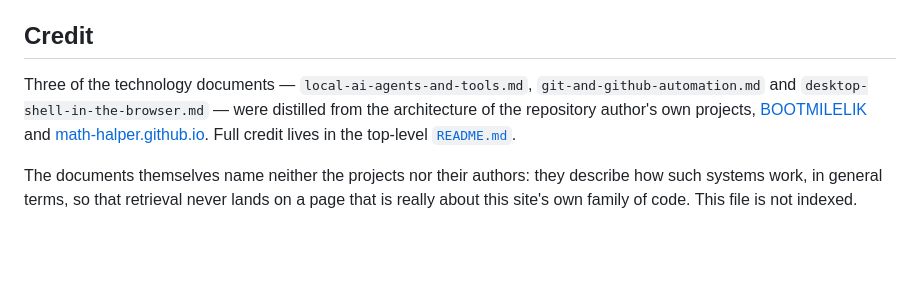
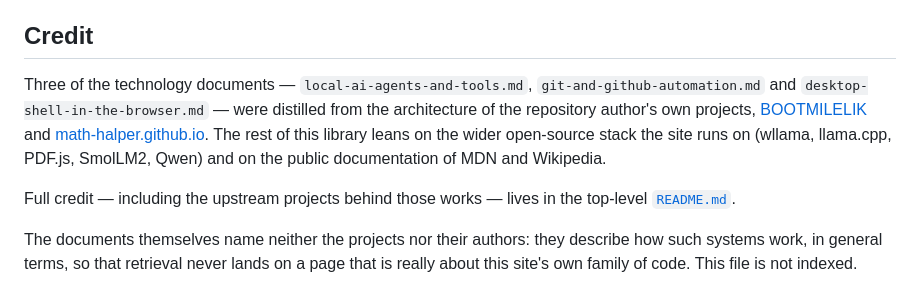
Before and after one commit to Math-halper/mox, a Markdown page: knowledge/README.md, the part around the change. Rendered like a GitHub page; blank space fills up the shorter version.

```diff
--- a/knowledge/README.md
+++ b/knowledge/README.md
@@ -22,7 +22,9 @@ Each document is chunked into overlapping passages. On a question, passages are
 
 ## Credit
 
-Three of the technology documents — `local-ai-agents-and-tools.md`, `git-and-github-automation.md` and `desktop-shell-in-the-browser.md` — were distilled from the architecture of the repository author's own projects, [BOOTMILELIK](https://github.com/Math-halper/BOOTMILELIK) and [math-halper.github.io](https://github.com/Math-halper/math-halper.github.io). Full credit lives in the top-level [`README.md`](../README.md#credits).
+Three of the technology documents — `local-ai-agents-and-tools.md`, `git-and-github-automation.md` and `desktop-shell-in-the-browser.md` — were distilled from the architecture of the repository author's own projects, [BOOTMILELIK](https://github.com/Math-halper/BOOTMILELIK) and [math-halper.github.io](https://github.com/Math-halper/math-halper.github.io). The rest of this library leans on the wider open-source stack the site runs on (wllama, llama.cpp, PDF.js, SmolLM2, Qwen) and on the public documentation of MDN and Wikipedia.
+
+Full credit — including the upstream projects behind those works — lives in the top-level [`README.md`](../README.md#credits).
 
 The documents themselves name neither the projects nor their authors: they describe how such systems work, in general terms, so that retrieval never lands on a page that is really about this site's own family of code. This file is not indexed.
 
```
Also changed, not shown: README.md (+43 -5 lines).
